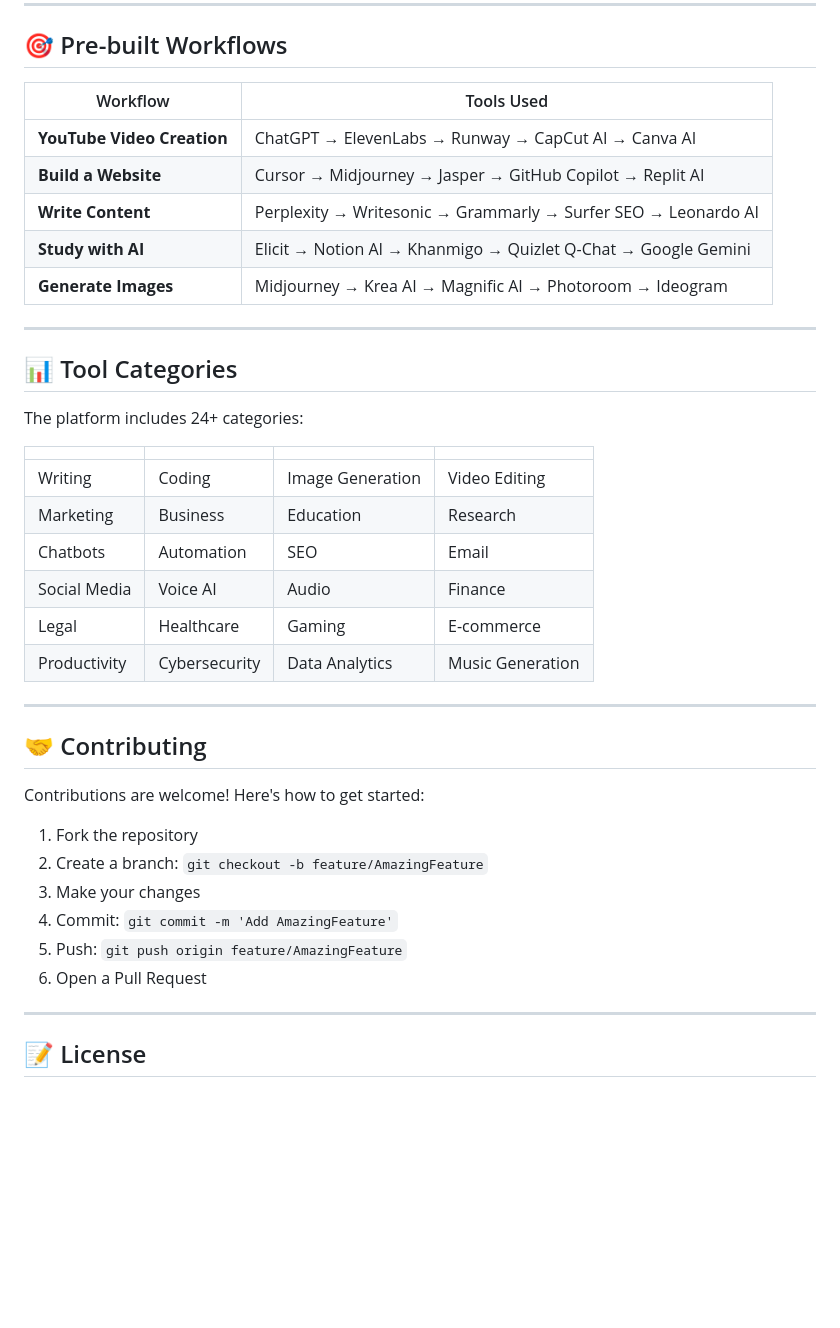
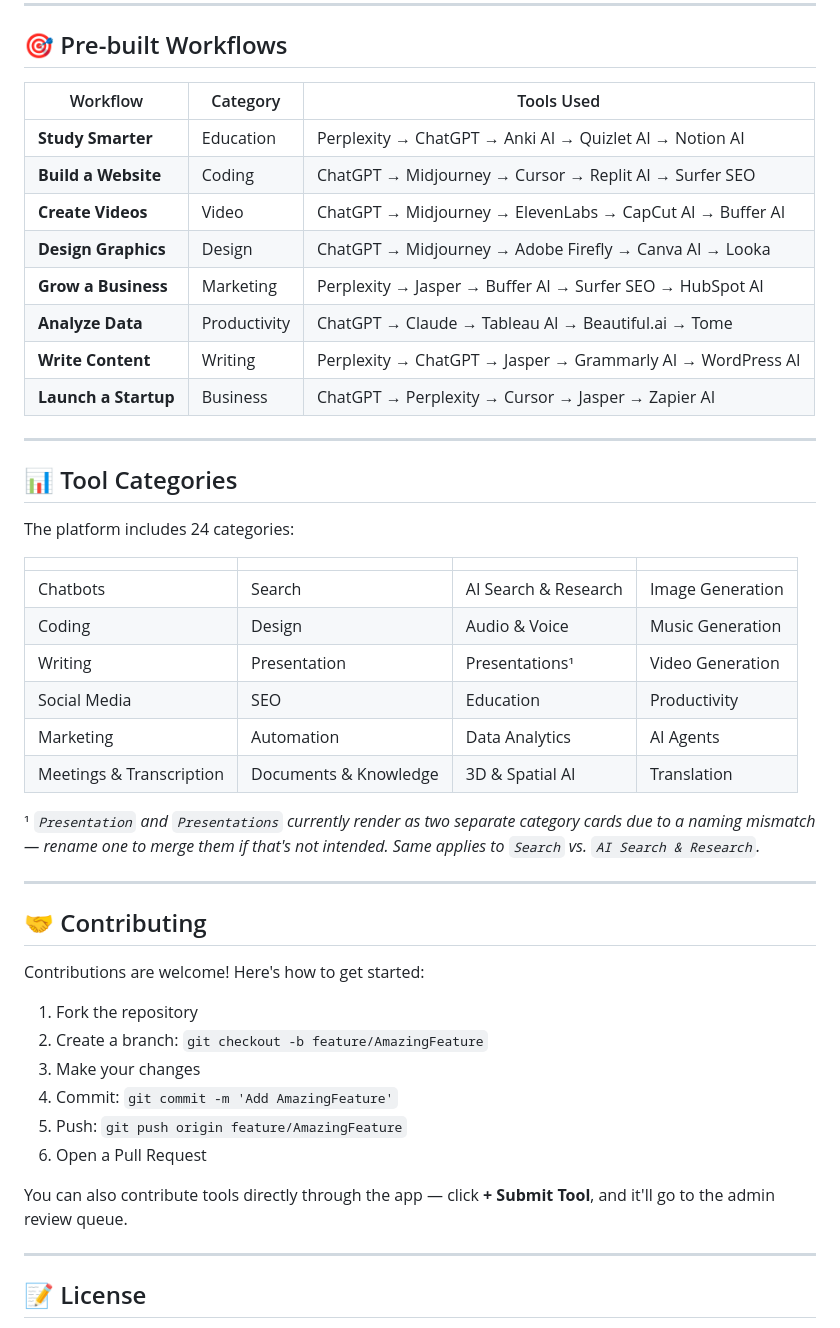
Before and after one commit to gorigesravani288-cmd/AIverse, a Markdown page: README.md, the part around one of its changes. Rendered like a GitHub page; blank space fills up the shorter version.

```diff
--- a/README.md
+++ b/README.md
@@ -186,28 +239,33 @@ Enabling "Sign in with Google" requires registering an OAuth client in **Google
 
 ## 🎯 Pre-built Workflows
 
-| Workflow | Tools Used |
-|---|---|
-| **YouTube Video Creation** | ChatGPT → ElevenLabs → Runway → CapCut AI → Canva AI |
-| **Build a Website** | Cursor → Midjourney → Jasper → GitHub Copilot → Replit AI |
-| **Write Content** | Perplexity → Writesonic → Grammarly → Surfer SEO → Leonardo AI |
-| **Study with AI** | Elicit → Notion AI → Khanmigo → Quizlet Q-Chat → Google Gemini |
-| **Generate Images** | Midjourney → Krea AI → Magnific AI → Photoroom → Ideogram |
+| Workflow | Category | Tools Used |
+|---|---|---|
+| **Study Smarter** | Education | Perplexity → ChatGPT → Anki AI → Quizlet AI → Notion AI |
+| **Build a Website** | Coding | ChatGPT → Midjourney → Cursor → Replit AI → Surfer SEO |
+| **Create Videos** | Video | ChatGPT → Midjourney → ElevenLabs → CapCut AI → Buffer AI |
+| **Design Graphics** | Design | ChatGPT → Midjourney → Adobe Firefly → Canva AI → Looka |
+| **Grow a Business** | Marketing | Perplexity → Jasper → Buffer AI → Surfer SEO → HubSpot AI |
+| **Analyze Data** | Productivity | ChatGPT → Claude → Tableau AI → Beautiful.ai → Tome |
+| **Write Content** | Writing | Perplexity → ChatGPT → Jasper → Grammarly AI → WordPress AI |
+| **Launch a Startup** | Business | ChatGPT → Perplexity → Cursor → Jasper → Zapier AI |
 
 ---
 
 ## 📊 Tool Categories
 
-The platform includes 24+ categories:
+The platform includes 24 categories:
 
 | | | | |
 |---|---|---|---|
-| Writing | Coding | Image Generation | Video Editing |
-| Marketing | Business | Education | Research |
-| Chatbots | Automation | SEO | Email |
-| Social Media | Voice AI | Audio | Finance |
-| Legal | Healthcare | Gaming | E-commerce |
-| Productivity | Cybersecurity | Data Analytics | Music Generation |
+| Chatbots | Search | AI Search & Research | Image Generation |
+| Coding | Design | Audio & Voice | Music Generation |
+| Writing | Presentation | Presentations¹ | Video Generation |
+| Social Media | SEO | Education | Productivity |
+| Marketing | Automation | Data Analytics | AI Agents |
+| Meetings & Transcription | Documents & Knowledge | 3D & Spatial AI | Translation |
+
+¹ *`Presentation` and `Presentations` currently render as two separate category cards due to a naming mismatch — rename one to merge them if that's not intended. Same applies to `Search` vs. `AI Search & Research`.*
 
 ---
 
@@ -221,6 +279,8 @@ Contributions are welcome! Here's how to get started:
 4. Commit: `git commit -m 'Add AmazingFeature'`
 5. Push: `git push origin feature/AmazingFeature`
 6. Open a Pull Request
+
+You can also contribute tools directly through the app — click **+ Submit Tool**, and it'll go to the admin review queue.
 
 ---
 
```
Also changed, not shown: other parts of README.md (+60 -7 lines).
